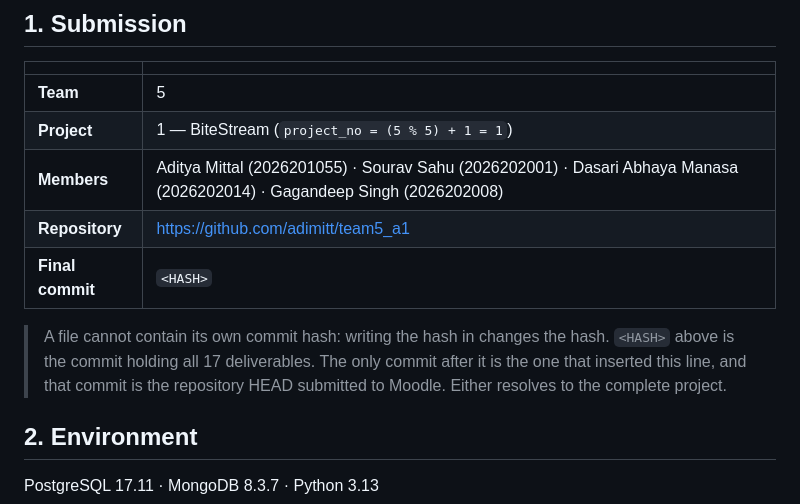
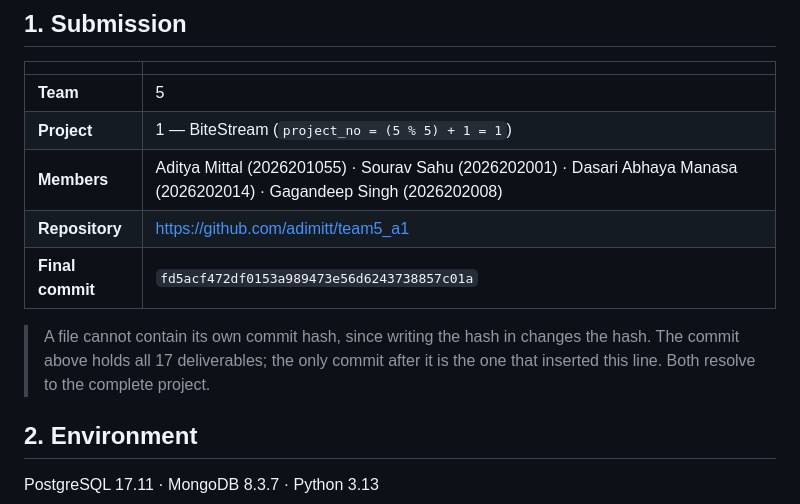
Before and after one commit to adimitt/team5_a1, a Markdown page: README.md, the part around the change. Rendered like a GitHub page.

Commit message:
README: record final commit hash

```diff
--- a/README.md
+++ b/README.md
@@ -11,12 +11,11 @@ PostgreSQL + MongoDB, implemented entirely at the database level.
 | **Project** | 1 — BiteStream (`project_no = (5 % 5) + 1 = 1`) |
 | **Members** | Aditya Mittal (2026201055) · Sourav Sahu (2026202001) · Dasari Abhaya Manasa (2026202014) · Gagandeep Singh (2026202008) |
 | **Repository** | https://github.com/adimitt/team5_a1 |
-| **Final commit** | `<HASH>` |
+| **Final commit** | `fd5acf472df0153a989473e56d6243738857c01a` |
 
-> A file cannot contain its own commit hash: writing the hash in changes the hash.
-> `<HASH>` above is the commit holding all 17 deliverables. The only commit after it is
-> the one that inserted this line, and that commit is the repository HEAD submitted to
-> Moodle. Either resolves to the complete project.
+> A file cannot contain its own commit hash, since writing the hash in changes the hash.
+> The commit above holds all 17 deliverables; the only commit after it is the one that
+> inserted this line. Both resolve to the complete project.
 
 ## 2. Environment
 
```
